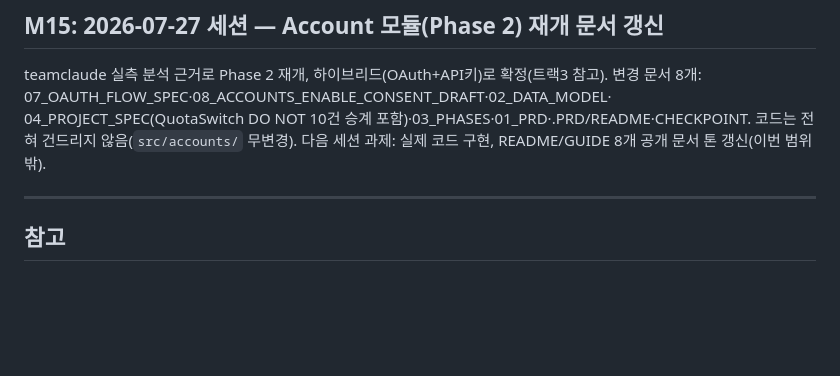
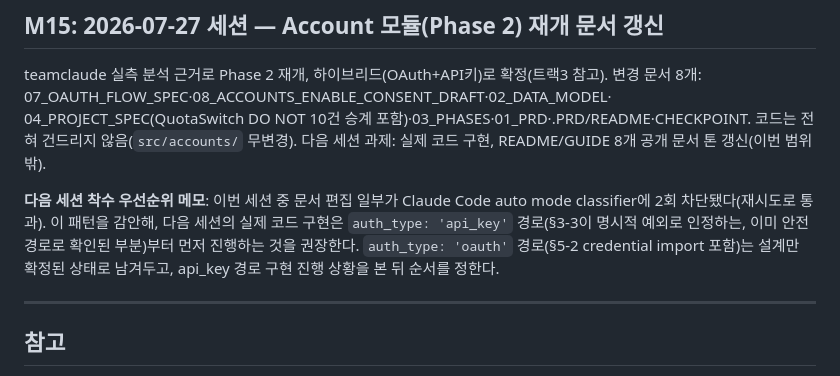
Before and after one commit to sodam-ai/ClaudeTower, a Markdown page: CHECKPOINT.md, the part around the change. Drawn GitHub-style; blank space fills up the shorter version.

Commit message:
docs: 다음 세션 코드구현 우선순위 메모 - API키 경로 우선, OAuth는 설계만 유지

```diff
--- a/CHECKPOINT.md
+++ b/CHECKPOINT.md
@@ -549,6 +549,12 @@ teamclaude 실측 분석 근거로 Phase 2 재개, 하이브리드(OAuth+API키)
 코드는 전혀 건드리지 않음(`src/accounts/` 무변경). 다음 세션 과제: 실제 코드 구현,
 README/GUIDE 8개 공개 문서 톤 갱신(이번 범위 밖).
 
+**다음 세션 착수 우선순위 메모**: 이번 세션 중 문서 편집 일부가 Claude Code auto mode
+classifier에 2회 차단됐다(재시도로 통과). 이 패턴을 감안해, 다음 세션의 실제 코드 구현은
+`auth_type: 'api_key'` 경로(§3-3이 명시적 예외로 인정하는, 이미 안전 경로로 확인된 부분)부터
+먼저 진행하는 것을 권장한다. `auth_type: 'oauth'` 경로(§5-2 credential import 포함)는
+설계만 확정된 상태로 남겨두고, api_key 경로 구현 진행 상황을 본 뒤 순서를 정한다.
+
 ---
 
 ## 참고
```
